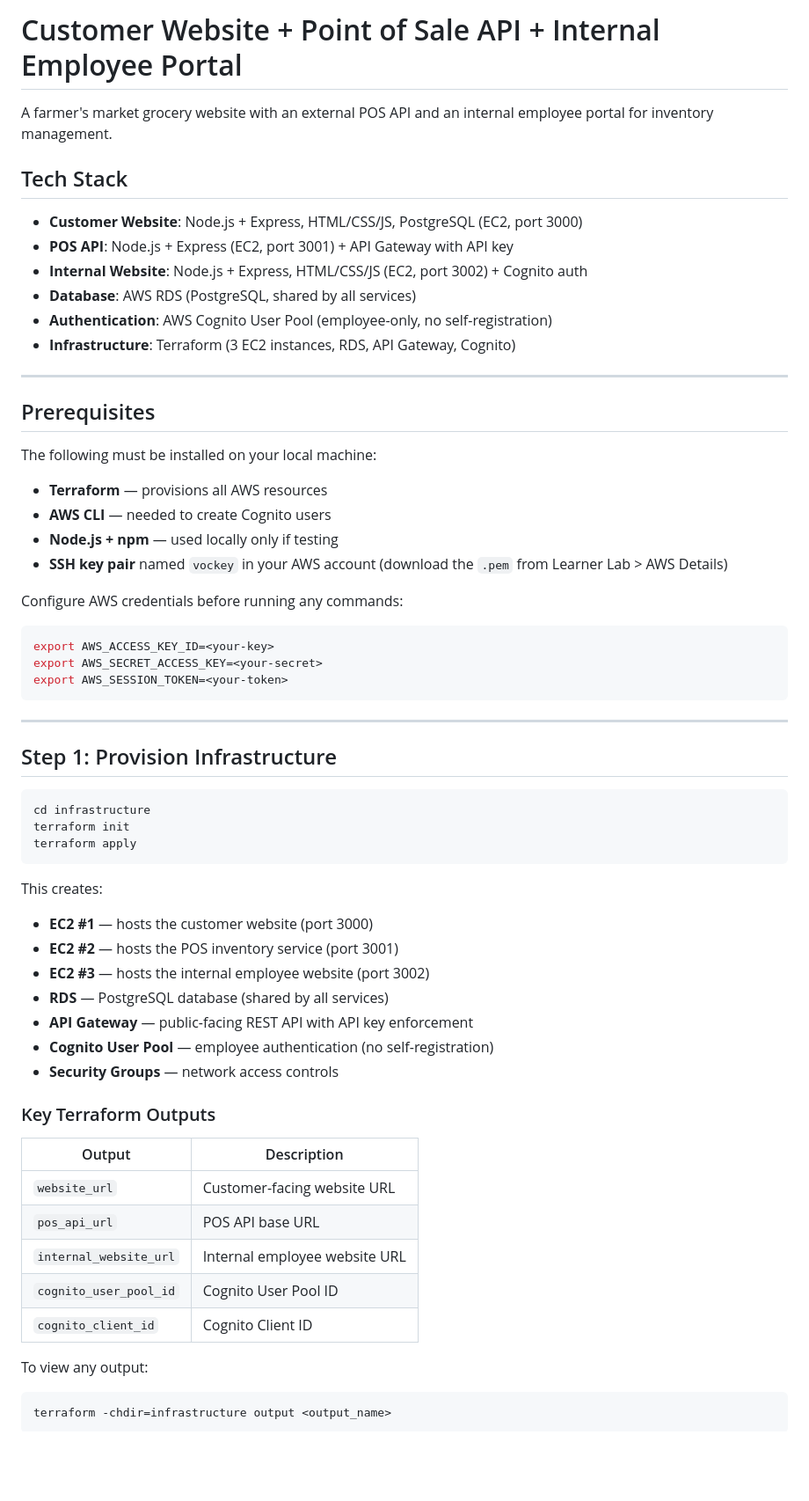
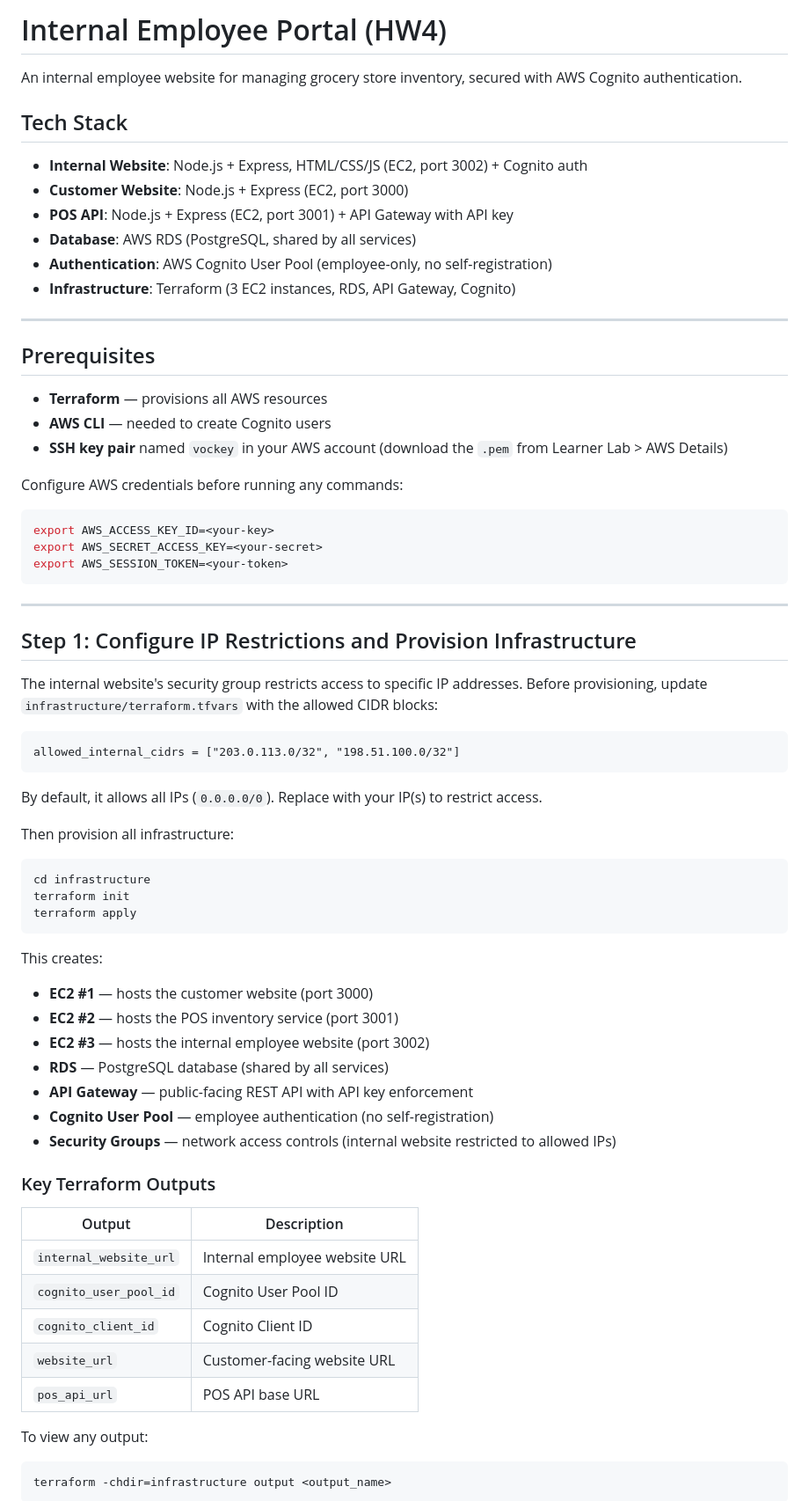
Before and after one commit to GurleenKSahota/cloud-customer-website-, a Markdown page: README.md, the part around one of its changes. Shown at 88% size. Rendered like a GitHub page; blank space fills up the shorter version.

````diff
--- a/README.md
+++ b/README.md
@@ -1,11 +1,11 @@
-# Customer Website + Point of Sale API + Internal Employee Portal
+# Internal Employee Portal (HW4)
 
-A farmer's market grocery website with an external POS API and an internal employee portal for inventory management.
+An internal employee website for managing grocery store inventory, secured with AWS Cognito authentication.
 
 ## Tech Stack
-- **Customer Website**: Node.js + Express, HTML/CSS/JS, PostgreSQL (EC2, port 3000)
+- **Internal Website**: Node.js + Express, HTML/CSS/JS (EC2, port 3002) + Cognito auth
+- **Customer Website**: Node.js + Express (EC2, port 3000)
 - **POS API**: Node.js + Express (EC2, port 3001) + API Gateway with API key
-- **Internal Website**: Node.js + Express, HTML/CSS/JS (EC2, port 3002) + Cognito auth
 - **Database**: AWS RDS (PostgreSQL, shared by all services)
 - **Authentication**: AWS Cognito User Pool (employee-only, no self-registration)
 - **Infrastructure**: Terraform (3 EC2 instances, RDS, API Gateway, Cognito)
@@ -14,10 +14,8 @@ A farmer's market grocery website with an external POS API and an internal emplo
 
 ## Prerequisites
 
-The following must be installed on your local machine:
 - **Terraform** — provisions all AWS resources
 - **AWS CLI** — needed to create Cognito users
-- **Node.js + npm** — used locally only if testing
 - **SSH key pair** named `vockey` in your AWS account (download the `.pem` from Learner Lab > AWS Details)
 
 Configure AWS credentials before running any commands:
@@ -29,7 +27,17 @@ export AWS_SESSION_TOKEN=<your-token>
 
 ---
 
-## Step 1: Provision Infrastructure
+## Step 1: Configure IP Restrictions and Provision Infrastructure
+
+The internal website's security group restricts access to specific IP addresses. Before provisioning, update `infrastructure/terraform.tfvars` with the allowed CIDR blocks:
+
+```hcl
+allowed_internal_cidrs = ["203.0.113.0/32", "198.51.100.0/32"]
+```
+
+By default, it allows all IPs (`0.0.0.0/0`). Replace with your IP(s) to restrict access.
+
+Then provision all infrastructure:
 
 ```bash
 cd infrastructure
@@ -44,17 +52,17 @@ This creates:
 - **RDS** — PostgreSQL database (shared by all services)
 - **API Gateway** — public-facing REST API with API key enforcement
 - **Cognito User Pool** — employee authentication (no self-registration)
-- **Security Groups** — network access controls
+- **Security Groups** — network access controls (internal website restricted to allowed IPs)
 
 ### Key Terraform Outputs
 
 | Output | Description |
 |--------|-------------|
-| `website_url` | Customer-facing website URL |
-| `pos_api_url` | POS API base URL |
 | `internal_website_url` | Internal employee website URL |
 | `cognito_user_pool_id` | Cognito User Pool ID |
 | `cognito_client_id` | Cognito Client ID |
+| `website_url` | Customer-facing website URL |
+| `pos_api_url` | POS API base URL |
 
 To view any output:
 ```bash
````
Also changed, not shown: other parts of README.md (+15 -91 lines).
